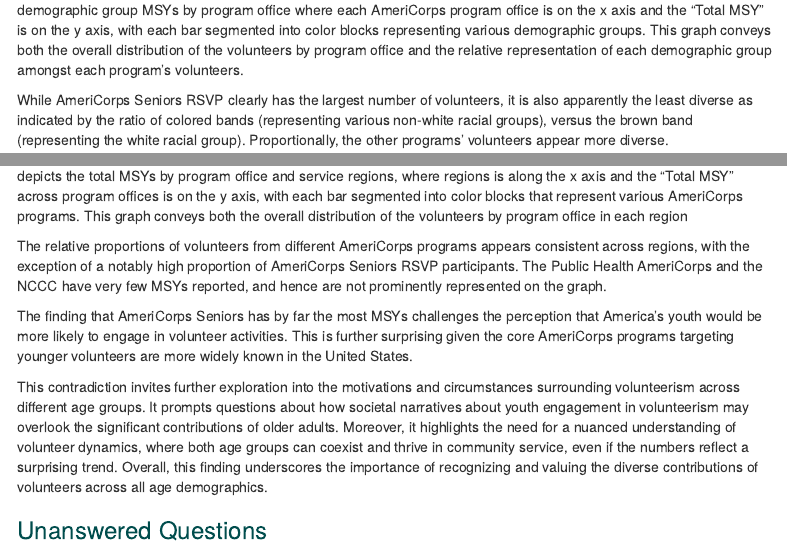
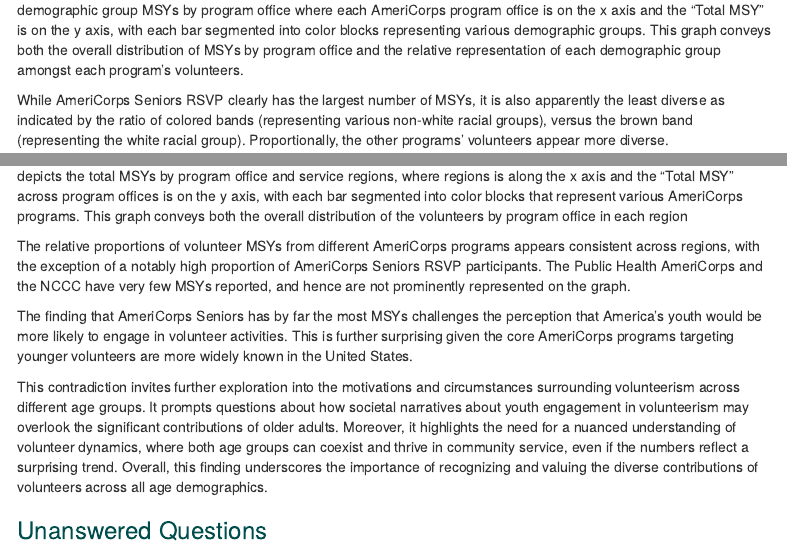
Before and after one commit to Anusha-raju/AmeriCorps-Volunteers, an R Markdown document (EDA-AmeriCorps.rmd): the page in a window 1100 px wide, from 3830 px down, and a second part further down, joined at a grey line. Rendered offline with R 4.5, knitr and Pandoc, with nearby package versions; some code elsewhere in the file could not run offline; menus at the side of the page are left out.

Commit message:
additional changes
replacing volunteers for MSYs in some places

````diff
--- a/EDA-AmeriCorps.rmd
+++ b/EDA-AmeriCorps.rmd
@@ -240,9 +240,9 @@
 ```
 
 
-To answer this question, we analyzed racial distribution of all AmeriCorps volunteers by program. The graph depicts total demographic group MSYs by program office where each AmeriCorps program office is on the x axis and the "Total MSY" is on the y axis, with each bar segmented into color blocks representing various demographic groups. This graph conveys both the overall distribution of the volunteers by program office and the relative representation of each demographic group amongst each program's volunteers.
+To answer this question, we analyzed racial distribution of all AmeriCorps volunteers by program. The graph depicts total demographic group MSYs by program office where each AmeriCorps program office is on the x axis and the "Total MSY" is on the y axis, with each bar segmented into color blocks representing various demographic groups. This graph conveys both the overall distribution of MSYs by program office and the relative representation of each demographic group amongst each program's volunteers.
 
-While AmeriCorps Seniors RSVP clearly has the largest number of volunteers, it is also apparently the least diverse as indicated by the ratio of colored bands (representing various non-white racial groups), versus the brown band (representing the white racial group). Proportionally, the other programs' volunteers appear more diverse.
+While AmeriCorps Seniors RSVP clearly has the largest number of MSYs, it is also apparently the least diverse as indicated by the ratio of colored bands (representing various non-white racial groups), versus the brown band (representing the white racial group). Proportionally, the other programs' volunteers appear more diverse.
 
 
 ### Question 4
@@ -269,7 +269,7 @@
 
 To answer this question, we analyzed distribution of all AmeriCorps volunteers by program for each region. The graph depicts the total MSYs by program office and service regions, where regions is along the x axis and the "Total MSY" across program offices is on the y axis, with each bar segmented into color blocks that represent various AmeriCorps programs. This graph conveys both the overall distribution of the volunteers by program office in each region
 
-The relative proportions of volunteers from different AmeriCorps programs appears consistent across regions, with the exception of a notably high proportion of AmeriCorps Seniors RSVP participants. The Public Health AmeriCorps and the NCCC have very few MSYs reported, and hence are not prominently represented on the graph.
+The relative proportions of volunteer MSYs from different AmeriCorps programs appears consistent across regions, with the exception of a notably high proportion of AmeriCorps Seniors RSVP participants. The Public Health AmeriCorps and the NCCC have very few MSYs reported, and hence are not prominently represented on the graph.
 
 The finding that AmeriCorps Seniors has by far the most MSYs challenges the perception that America's youth would be more likely to engage in volunteer activities. This is further surprising given the core AmeriCorps programs targeting younger volunteers are more widely known in the United States.
 
````
Also changed, not shown: EDA-AmeriCorps.rmd (4 more changed lines).
